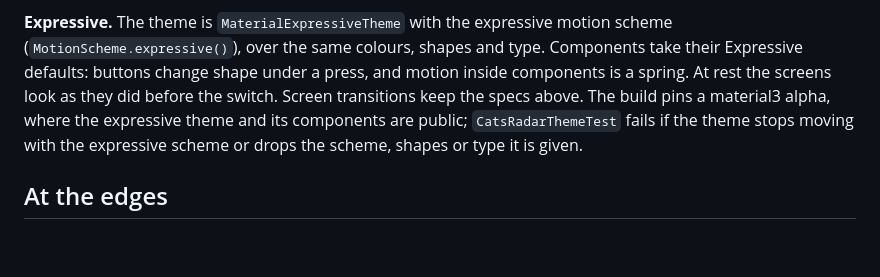
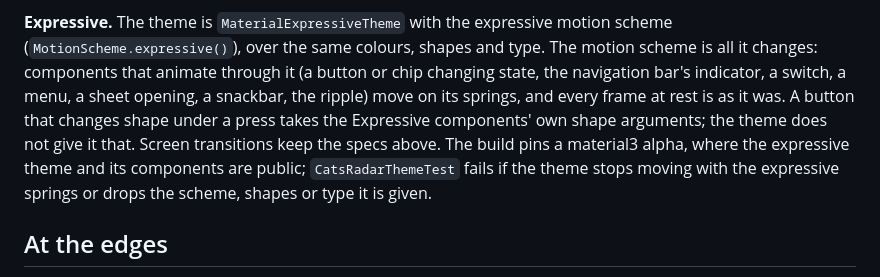
Before and after one commit to kartollikaa/cats-radar, a Markdown page: docs/features/app-shell.md, the part around the change. Rendered like a GitHub page; blank space fills up the shorter version.

Commit message:
docs: the Expressive theme changes the motion scheme, and nothing else
In the pinned material3 nothing reads the Expressive flag but
MaterialTheme itself, so the theme's effect is the springs components
animate on. Press-shape morphing needs the components' own shape
arguments. The spec drops the exact alpha version and records why the
Map tab and bottom bar need no render for a motion-only change.

Co-Authored-By: Claude Opus 5.5 <noreply@anthropic.com>

```diff
--- a/docs/features/app-shell.md
+++ b/docs/features/app-shell.md
@@ -159,11 +159,13 @@ line under it says so. The sheet's actions end it, at the end edge (`SheetAction
 the coat question after a photo and the map's coat filter all follow it.
 
 **Expressive.** The theme is `MaterialExpressiveTheme` with the expressive motion scheme
-(`MotionScheme.expressive()`), over the same colours, shapes and type. Components take their
-Expressive defaults: buttons change shape under a press, and motion inside components is a spring.
-At rest the screens look as they did before the switch. Screen transitions keep the specs above. The
-build pins a material3 alpha, where the expressive theme and its components are public;
-`CatsRadarThemeTest` fails if the theme stops moving with the expressive scheme or drops the scheme,
+(`MotionScheme.expressive()`), over the same colours, shapes and type. The motion scheme is all it
+changes: components that animate through it (a button or chip changing state, the navigation bar's
+indicator, a switch, a menu, a sheet opening, a snackbar, the ripple) move on its springs, and every
+frame at rest is as it was. A button that changes shape under a press takes the Expressive
+components' own shape arguments; the theme does not give it that. Screen transitions keep the specs
+above. The build pins a material3 alpha, where the expressive theme and its components are public;
+`CatsRadarThemeTest` fails if the theme stops moving with the expressive springs or drops the scheme,
 shapes or type it is given.
 
 ## At the edges
```
Also changed, not shown: 2 other files.
